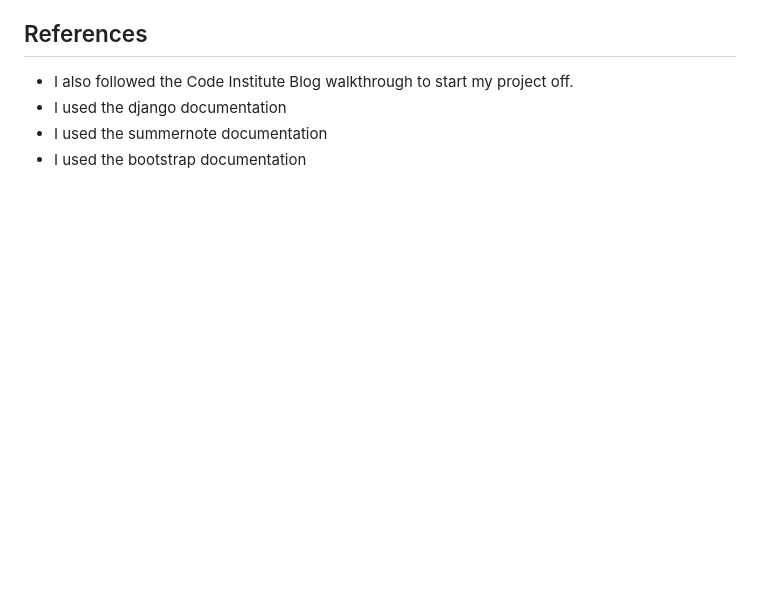
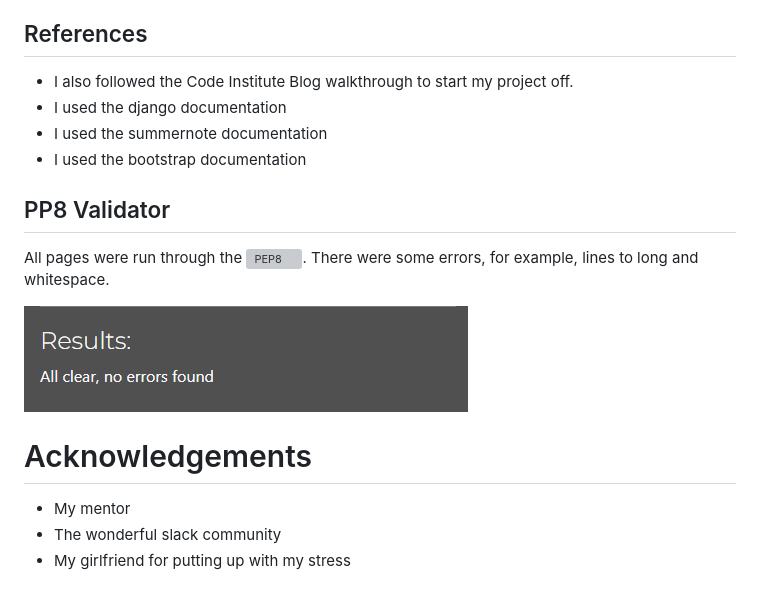
Before and after one commit to deima24/Bike-Ride, a Markdown page: README.md, the part around the change. Drawn GitHub-style; pictures changed too: media/images/pep8.png (added); blank space fills up the shorter version; grey boxes are pictures that could not be loaded.

Commit message:
added pep8 and acknowledgements

```diff
--- a/README.md
+++ b/README.md
@@ -297,3 +297,17 @@ To deploy my site to Heroku I followed the following steps
 - I used the django documentation
 - I used the summernote documentation
 - I used the bootstrap documentation
+
+
+## PP8 Validator
+
+All pages were run through the ![PEP8](https://pep8ci.herokuapp.com/). There were some errors, for example, lines to long and whitespace.
+
+![pep8](media/images/pep8.png)
+
+
+# Acknowledgements
+
+- My mentor
+- The wonderful slack community
+- My girlfriend for putting up with my stress
```
Also changed, not shown: 3 other files.
